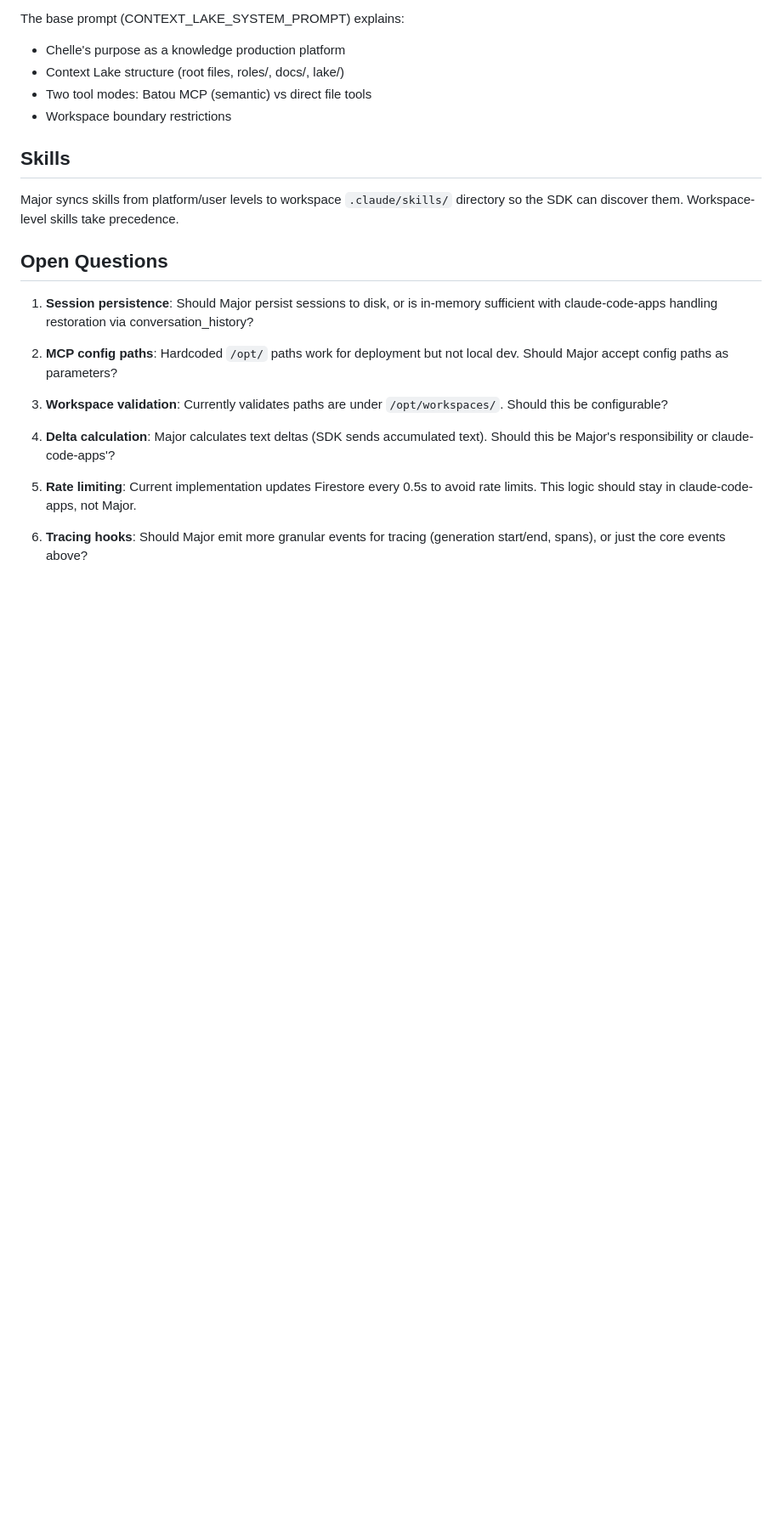
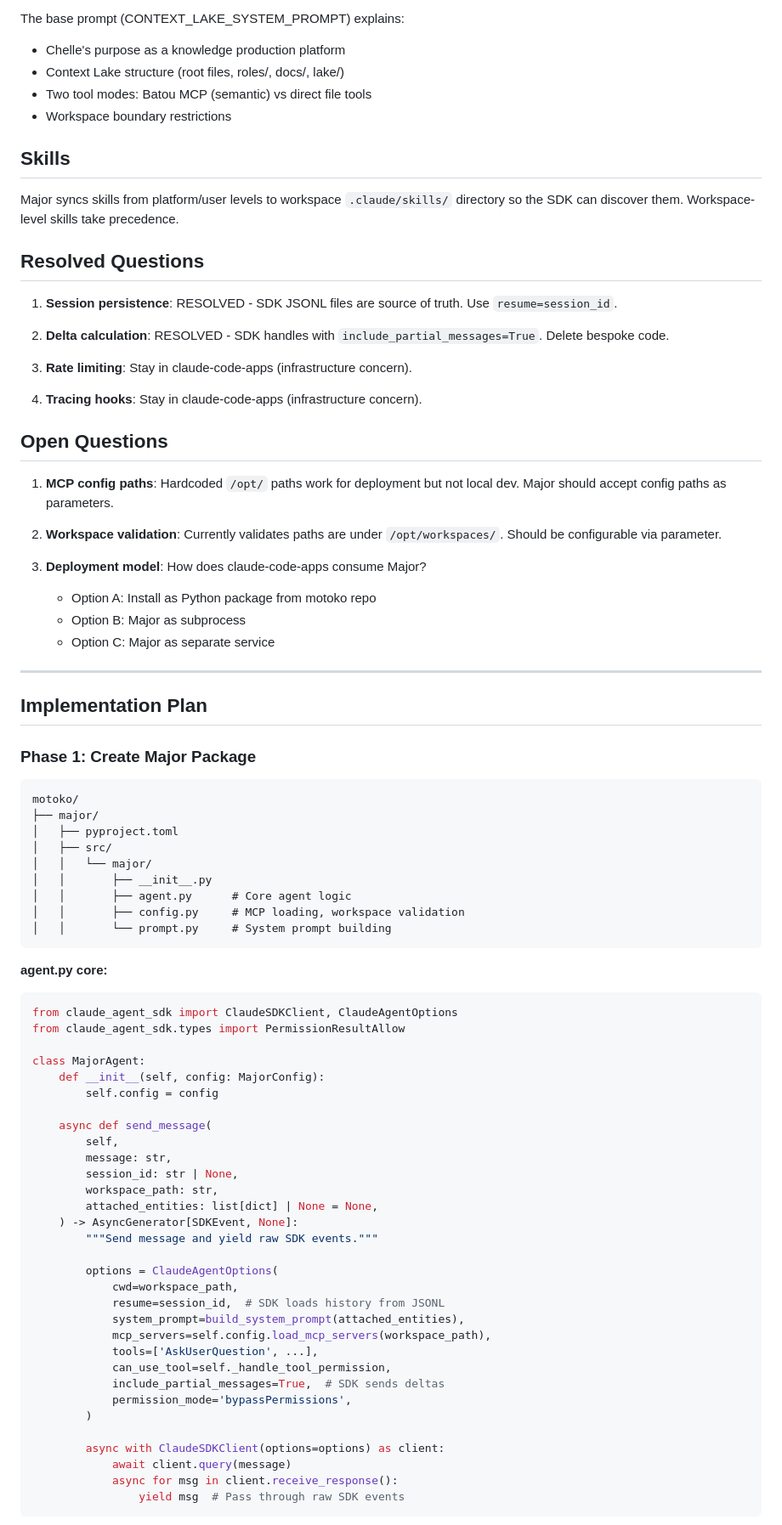
Before and after one commit to joshuacook/motoko, a Markdown page: MAJOR.md, the part around one of its changes. Shown at 85% size. Drawn GitHub-style; blank space fills up the shorter version.

````diff
--- a/MAJOR.md
+++ b/MAJOR.md
@@ -614,16 +614,77 @@ The base prompt (CONTEXT_LAKE_SYSTEM_PROMPT) explains:
 
 Major syncs skills from platform/user levels to workspace `.claude/skills/` directory so the SDK can discover them. Workspace-level skills take precedence.
 
+## Resolved Questions
+
+1. **Session persistence**: RESOLVED - SDK JSONL files are source of truth. Use `resume=session_id`.
+
+2. **Delta calculation**: RESOLVED - SDK handles with `include_partial_messages=True`. Delete bespoke code.
+
+3. **Rate limiting**: Stay in claude-code-apps (infrastructure concern).
+
+4. **Tracing hooks**: Stay in claude-code-apps (infrastructure concern).
+
 ## Open Questions
 
-1. **Session persistence**: Should Major persist sessions to disk, or is in-memory sufficient with claude-code-apps handling restoration via conversation_history?
+1. **MCP config paths**: Hardcoded `/opt/` paths work for deployment but not local dev. Major should accept config paths as parameters.
 
-2. **MCP config paths**: Hardcoded `/opt/` paths work for deployment but not local dev. Should Major accept config paths as parameters?
+2. **Workspace validation**: Currently validates paths are under `/opt/workspaces/`. Should be configurable via parameter.
 
-3. **Workspace validation**: Currently validates paths are under `/opt/workspaces/`. Should this be configurable?
+3. **Deployment model**: How does claude-code-apps consume Major?
+   - Option A: Install as Python package from motoko repo
+   - Option B: Major as subprocess
+   - Option C: Major as separate service
 
-4. **Delta calculation**: Major calculates text deltas (SDK sends accumulated text). Should this be Major's responsibility or claude-code-apps'?
+---
 
-5. **Rate limiting**: Current implementation updates Firestore every 0.5s to avoid rate limits. This logic should stay in claude-code-apps, not Major.
+## Implementation Plan
 
-6. **Tracing hooks**: Should Major emit more granular events for tracing (generation start/end, spans), or just the core events above?
+### Phase 1: Create Major Package
+
+```
+motoko/
+├── major/
+│   ├── pyproject.toml
+│   ├── src/
+│   │   └── major/
+│   │       ├── __init__.py
+│   │       ├── agent.py      # Core agent logic
+│   │       ├── config.py     # MCP loading, workspace validation
+│   │       └── prompt.py     # System prompt building
+```
+
+**agent.py core:**
+```python
+from claude_agent_sdk import ClaudeSDKClient, ClaudeAgentOptions
+from claude_agent_sdk.types import PermissionResultAllow
+
+class MajorAgent:
+    def __init__(self, config: MajorConfig):
+        self.config = config
+
+    async def send_message(
+        self,
+        message: str,
+        session_id: str | None,
+        workspace_path: str,
+        attached_entities: list[dict] | None = None,
+    ) -> AsyncGenerator[SDKEvent, None]:
+        """Send message and yield raw SDK events."""
+
+        options = ClaudeAgentOptions(
+            cwd=workspace_path,
+            resume=session_id,  # SDK loads history from JSONL
+            system_prompt=build_system_prompt(attached_entities),
+            mcp_servers=self.config.load_mcp_servers(workspace_path),
+            tools=['AskUserQuestion', ...],
+            can_use_tool=self._handle_tool_permission,
+            include_partial_messages=True,  # SDK sends deltas
+            permission_mode='bypassPermissions',
+        )
+
+        async with ClaudeSDKClient(options=options) as client:
+            await client.query(message)
+            async for msg in client.receive_response():
+                yield msg  # Pass through raw SDK events
+```
+
````
Also changed, not shown: other parts of MAJOR.md (+73 -0 lines).
